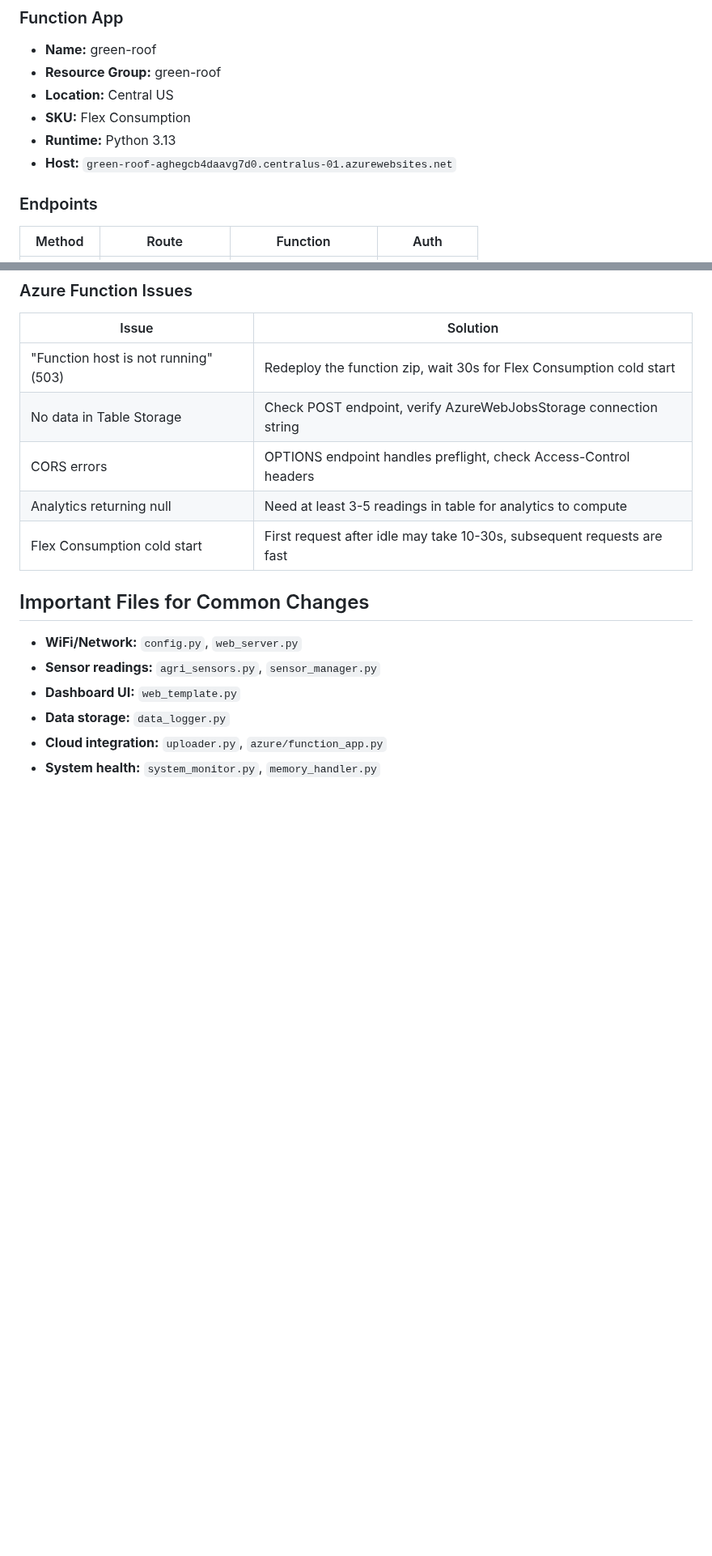
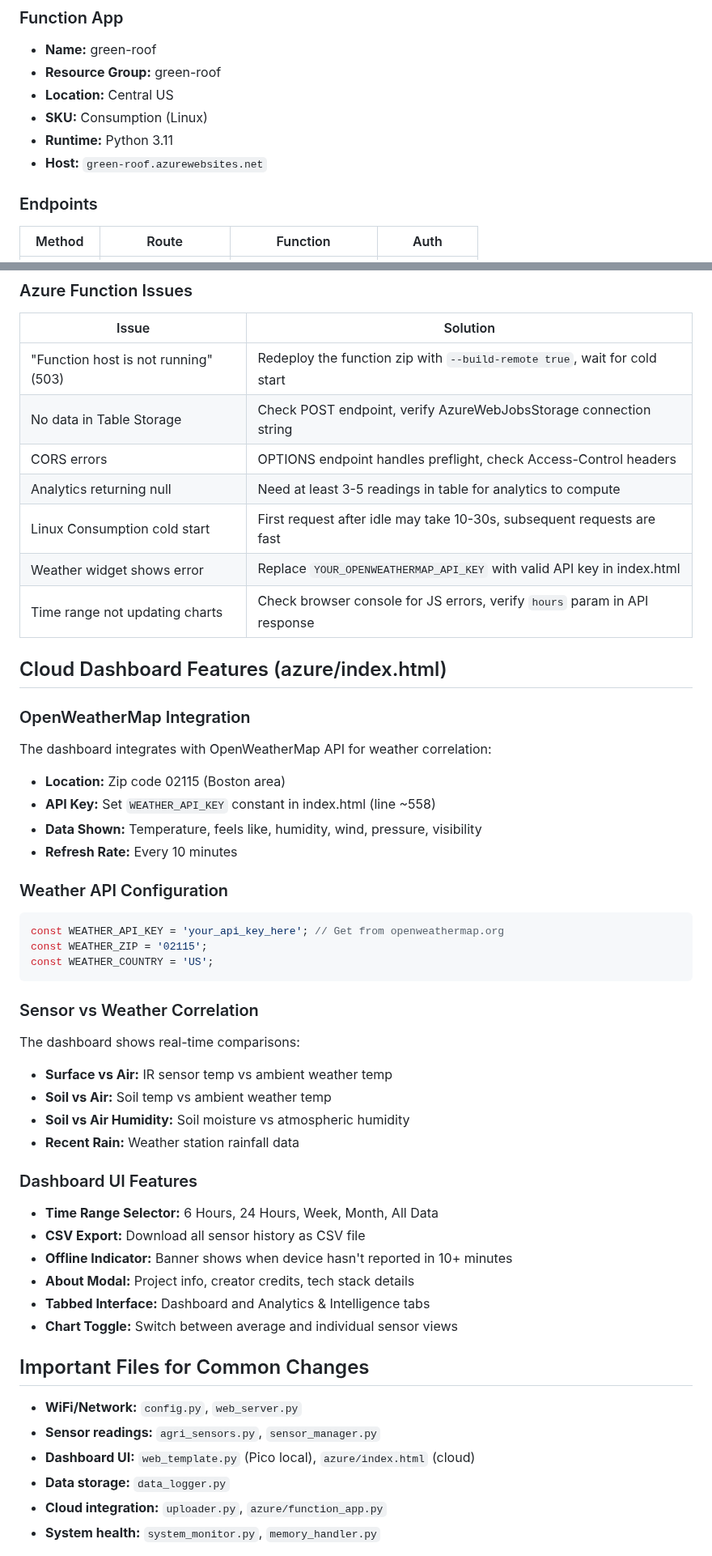
Before and after one commit to MitchelCorteguera/GreenRoofingSENS, a Markdown page: CLAUDE.md, 2 parts joined by grey strips. Shown at 81% size. GitHub-like rendering; blank space fills up the shorter version.

Commit message:
Update CLAUDE.md with new dashboard features
- Add OpenWeatherMap integration documentation
- Add time range filter query parameters
- Add static website deployment commands
- Add weather correlation feature details
- Add dashboard UI features list
- Add troubleshooting for weather widget

🤖 Generated with [Claude Code](https://claude.com/claude-code)

Co-Authored-By: Claude Opus 4.5 <noreply@anthropic.com>

````diff
--- a/CLAUDE.md
+++ b/CLAUDE.md
@@ -49,9 +50,9 @@ This file provides guidance for AI assistants (Claude) working with this codebas
 - **Name:** green-roof
 - **Resource Group:** green-roof
 - **Location:** Central US
-- **SKU:** Flex Consumption
-- **Runtime:** Python 3.13
-- **Host:** `green-roof-aghegcb4daavg7d0.centralus-01.azurewebsites.net`
+- **SKU:** Consumption (Linux)
+- **Runtime:** Python 3.11
+- **Host:** `green-roof.azurewebsites.net`
 
 ### Endpoints
 | Method | Route | Function | Auth |
@@ -319,17 +337,51 @@ print(sm.get_readings(as_dict=True))
 ### Azure Function Issues
 | Issue | Solution |
 |-------|----------|
-| "Function host is not running" (503) | Redeploy the function zip, wait 30s for Flex Consumption cold start |
+| "Function host is not running" (503) | Redeploy the function zip with `--build-remote true`, wait for cold start |
 | No data in Table Storage | Check POST endpoint, verify AzureWebJobsStorage connection string |
 | CORS errors | OPTIONS endpoint handles preflight, check Access-Control headers |
 | Analytics returning null | Need at least 3-5 readings in table for analytics to compute |
-| Flex Consumption cold start | First request after idle may take 10-30s, subsequent requests are fast |
+| Linux Consumption cold start | First request after idle may take 10-30s, subsequent requests are fast |
+| Weather widget shows error | Replace `YOUR_OPENWEATHERMAP_API_KEY` with valid API key in index.html |
+| Time range not updating charts | Check browser console for JS errors, verify `hours` param in API response |
+
+## Cloud Dashboard Features (azure/index.html)
+
+### OpenWeatherMap Integration
+The dashboard integrates with OpenWeatherMap API for weather correlation:
+
+- **Location:** Zip code 02115 (Boston area)
+- **API Key:** Set `WEATHER_API_KEY` constant in index.html (line ~558)
+- **Data Shown:** Temperature, feels like, humidity, wind, pressure, visibility
+- **Refresh Rate:** Every 10 minutes
+
+### Weather API Configuration
+```javascript
+const WEATHER_API_KEY = 'your_api_key_here'; // Get from openweathermap.org
+const WEATHER_ZIP = '02115';
+const WEATHER_COUNTRY = 'US';
+```
+
+### Sensor vs Weather Correlation
+The dashboard shows real-time comparisons:
+- **Surface vs Air:** IR sensor temp vs ambient weather temp
+- **Soil vs Air:** Soil temp vs ambient weather temp
+- **Soil vs Air Humidity:** Soil moisture vs atmospheric humidity
+- **Recent Rain:** Weather station rainfall data
+
+### Dashboard UI Features
+- **Time Range Selector:** 6 Hours, 24 Hours, Week, Month, All Data
+- **CSV Export:** Download all sensor history as CSV file
+- **Offline Indicator:** Banner shows when device hasn't reported in 10+ minutes
+- **About Modal:** Project info, creator credits, tech stack details
+- **Tabbed Interface:** Dashboard and Analytics & Intelligence tabs
+- **Chart Toggle:** Switch between average and individual sensor views
 
 ## Important Files for Common Changes
 
 - **WiFi/Network:** `config.py`, `web_server.py`
 - **Sensor readings:** `agri_sensors.py`, `sensor_manager.py`
-- **Dashboard UI:** `web_template.py`
+- **Dashboard UI:** `web_template.py` (Pico local), `azure/index.html` (cloud)
 - **Data storage:** `data_logger.py`
 - **Cloud integration:** `uploader.py`, `azure/function_app.py`
 - **System health:** `system_monitor.py`, `memory_handler.py`
````
Also changed, not shown: other parts of CLAUDE.md (+23 -5 lines).
